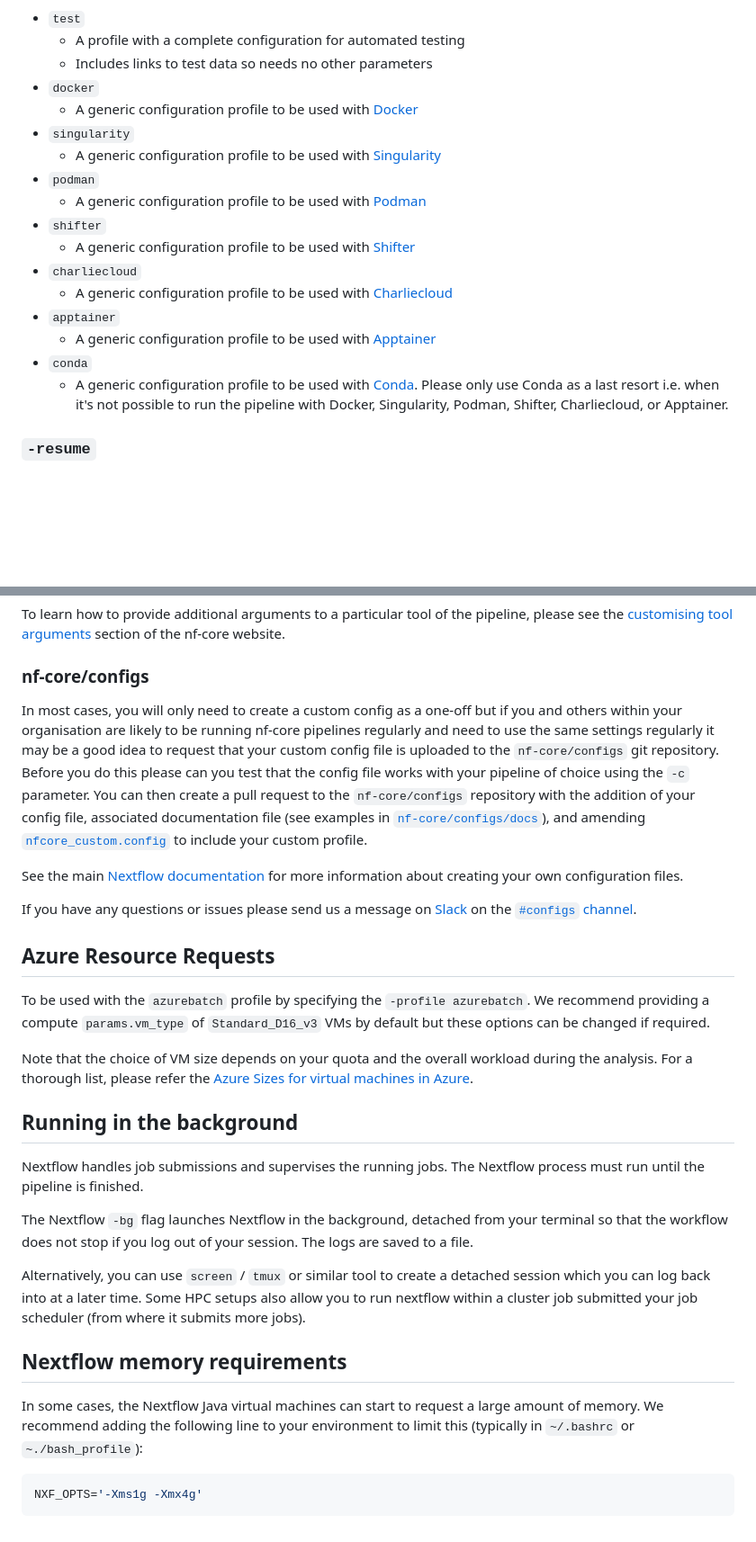
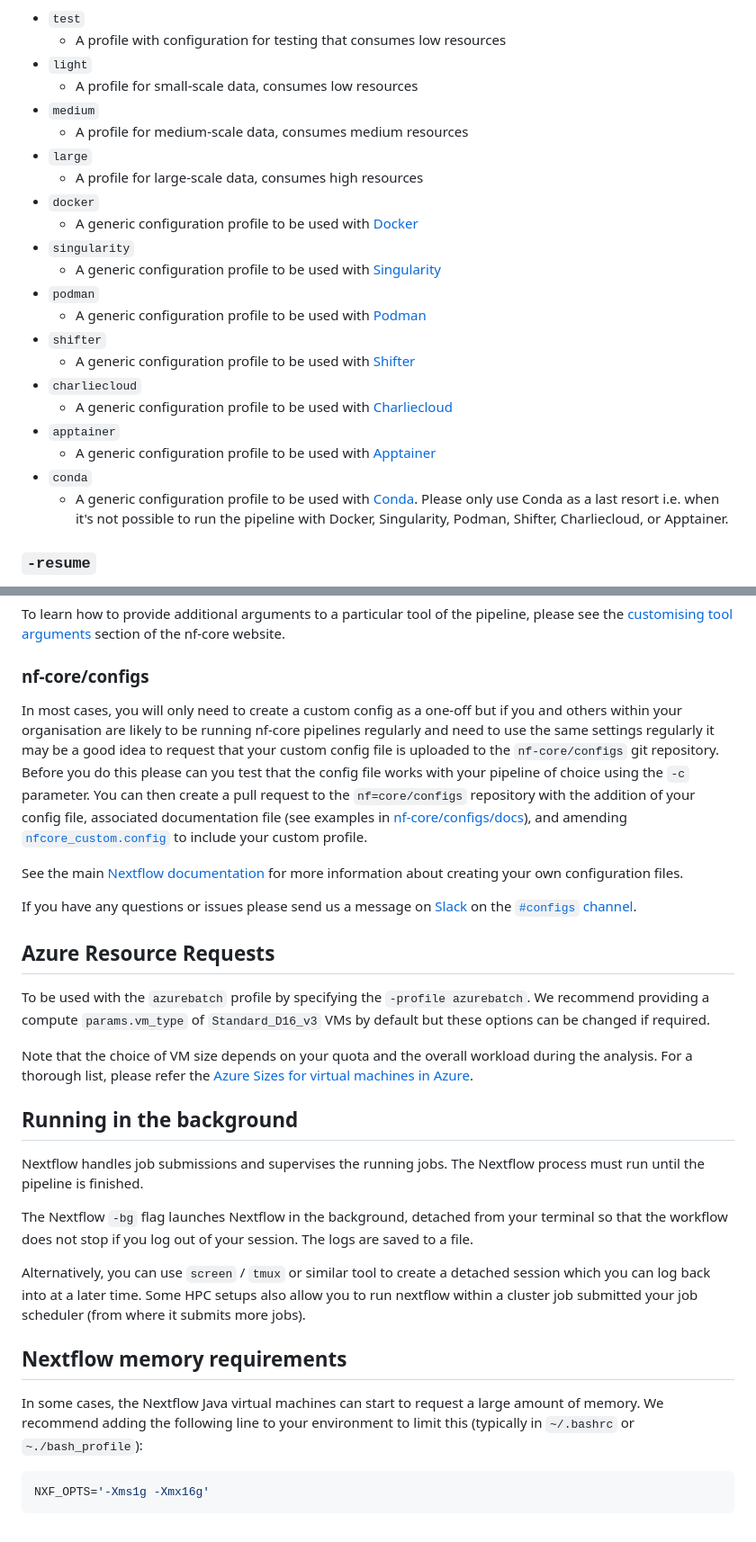
Before and after one commit to borgessbarbara/longnoncoder, a Markdown page: docs/usage.md, 2 parts joined by grey strips. Shown at 90% size. GitHub-like rendering; blank space fills up the shorter version.

````diff
--- a/docs/usage.md
+++ b/docs/usage.md
@@ -143,21 +134,26 @@ If `-profile` is not specified, the pipeline will run locally and expect all sof
 
-- `test`
-  - A profile with a complete configuration for automated testing
-  - Includes links to test data so needs no other parameters
-- `docker`
-  - A generic configuration profile to be used with [Docker](https://docker.com/)
-- `singularity`
-  - A generic configuration profile to be used with [Singularity](https://sylabs.io/docs/)
-- `podman`
-  - A generic configuration profile to be used with [Podman](https://podman.io/)
-- `shifter`
-  - A generic configuration profile to be used with [Shifter](https://nersc.gitlab.io/development/shifter/how-to-use/)
-- `charliecloud`
-  - A generic configuration profile to be used with [Charliecloud](https://hpc.github.io/charliecloud/)
-- `apptainer`
-  - A generic configuration profile to be used with [Apptainer](https://apptainer.org/)
-- `conda`
-  - A generic configuration profile to be used with [Conda](https://conda.io/docs/). Please only use Conda as a last resort i.e. when it's not possible to run the pipeline with Docker, Singularity, Podman, Shifter, Charliecloud, or Apptainer.
+-   `test`
+    -   A profile with configuration for testing that consumes low resources
+-   `light`
+    -   A profile for small-scale data, consumes low resources
+-   `medium`
+    -   A profile for medium-scale data, consumes medium resources
+-   `large`
+    -   A profile for large-scale data, consumes high resources
+-   `docker`
+    -   A generic configuration profile to be used with [Docker](https://docker.com/)
+-   `singularity`
+    -   A generic configuration profile to be used with [Singularity](https://sylabs.io/docs/)
+-   `podman`
+    -   A generic configuration profile to be used with [Podman](https://podman.io/)
+-   `shifter`
+    -   A generic configuration profile to be used with [Shifter](https://nersc.gitlab.io/development/shifter/how-to-use/)
+-   `charliecloud`
+    -   A generic configuration profile to be used with [Charliecloud](https://hpc.github.io/charliecloud/)
+-   `apptainer`
+    -   A generic configuration profile to be used with [Apptainer](https://apptainer.org/)
+-   `conda`
+    -   A generic configuration profile to be used with [Conda](https://conda.io/docs/). Please only use Conda as a last resort i.e. when it's not possible to run the pipeline with Docker, Singularity, Podman, Shifter, Charliecloud, or Apptainer.
 
 ### `-resume`
 
@@ -191,7 +187,7 @@ To learn how to provide additional arguments to a particular tool of the pipelin
 
 ### nf-core/configs
 
-In most cases, you will only need to create a custom config as a one-off but if you and others within your organisation are likely to be running nf-core pipelines regularly and need to use the same settings regularly it may be a good idea to request that your custom config file is uploaded to the `nf-core/configs` git repository. Before you do this please can you test that the config file works with your pipeline of choice using the `-c` parameter. You can then create a pull request to the `nf-core/configs` repository with the addition of your config file, associated documentation file (see examples in [`nf-core/configs/docs`](https://github.com/nf-core/configs/tree/master/docs)), and amending [`nfcore_custom.config`](https://github.com/nf-core/configs/blob/master/nfcore_custom.config) to include your custom profile.
+In most cases, you will only need to create a custom config as a one-off but if you and others within your organisation are likely to be running nf-core pipelines regularly and need to use the same settings regularly it may be a good idea to request that your custom config file is uploaded to the `nf-core/configs` git repository. Before you do this please can you test that the config file works with your pipeline of choice using the `-c` parameter. You can then create a pull request to the `nf=core/configs` repository with the addition of your config file, associated documentation file (see examples in [nf-core/configs/docs](https://github.com/nf-core/configs/tree/master/docs)), and amending [`nfcore_custom.config`](https://github.com/nf-core/configs/blob/master/nfcore_custom.config) to include your custom profile.
 
 See the main [Nextflow documentation](https://www.nextflow.io/docs/latest/config.html) for more information about creating your own configuration files.
 
@@ -199,11 +195,9 @@ If you have any questions or issues please send us a message on [Slack](https://
 
 ## Azure Resource Requests
 
-To be used with the `azurebatch` profile by specifying the `-profile azurebatch`.
-We recommend providing a compute `params.vm_type` of `Standard_D16_v3` VMs by default but these options can be changed if required.
+To be used with the `azurebatch` profile by specifying the `-profile azurebatch`. We recommend providing a compute `params.vm_type` of `Standard_D16_v3` VMs by default but these options can be changed if required.
 
-Note that the choice of VM size depends on your quota and the overall workload during the analysis.
-For a thorough list, please refer the [Azure Sizes for virtual machines in Azure](https://docs.microsoft.com/en-us/azure/virtual-machines/sizes).
+Note that the choice of VM size depends on your quota and the overall workload during the analysis. For a thorough list, please refer the [Azure Sizes for virtual machines in Azure](https://docs.microsoft.com/en-us/azure/virtual-machines/sizes).
 
 ## Running in the background
 
@@ -211,14 +205,12 @@ Nextflow handles job submissions and supervises the running jobs. The Nextflow p
 
 The Nextflow `-bg` flag launches Nextflow in the background, detached from your terminal so that the workflow does not stop if you log out of your session. The logs are saved to a file.
 
-Alternatively, you can use `screen` / `tmux` or similar tool to create a detached session which you can log back into at a later time.
-Some HPC setups also allow you to run nextflow within a cluster job submitted your job scheduler (from where it submits more jobs).
+Alternatively, you can use `screen` / `tmux` or similar tool to create a detached session which you can log back into at a later time. Some HPC setups also allow you to run nextflow within a cluster job submitted your job scheduler (from where it submits more jobs).
 
 ## Nextflow memory requirements
 
-In some cases, the Nextflow Java virtual machines can start to request a large amount of memory.
-We recommend adding the following line to your environment to limit this (typically in `~/.bashrc` or `~./bash_profile`):
+In some cases, the Nextflow Java virtual machines can start to request a large amount of memory. We recommend adding the following line to your environment to limit this (typically in `~/.bashrc` or `~./bash_profile`):
 
-```bash
-NXF_OPTS='-Xms1g -Xmx4g'
+``` bash
+NXF_OPTS='-Xms1g -Xmx16g'
 ```
````
Also changed, not shown: other parts of docs/usage.md (+51 -60 lines).
